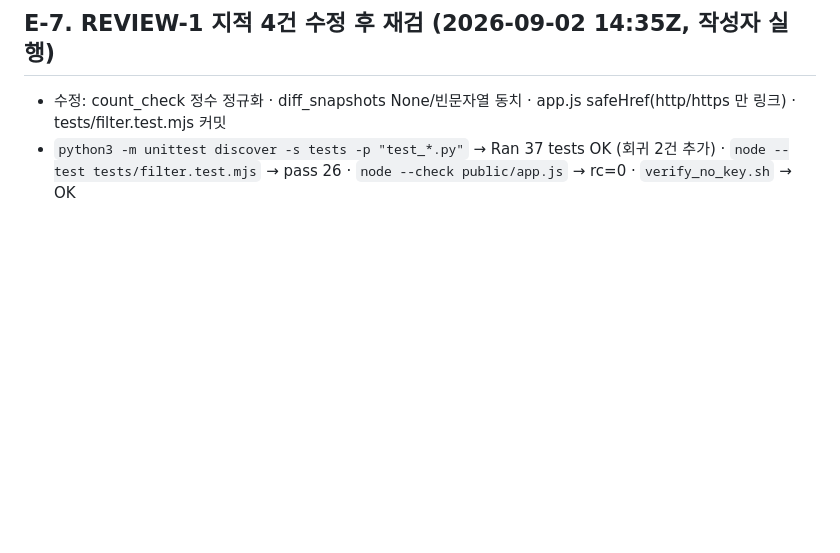
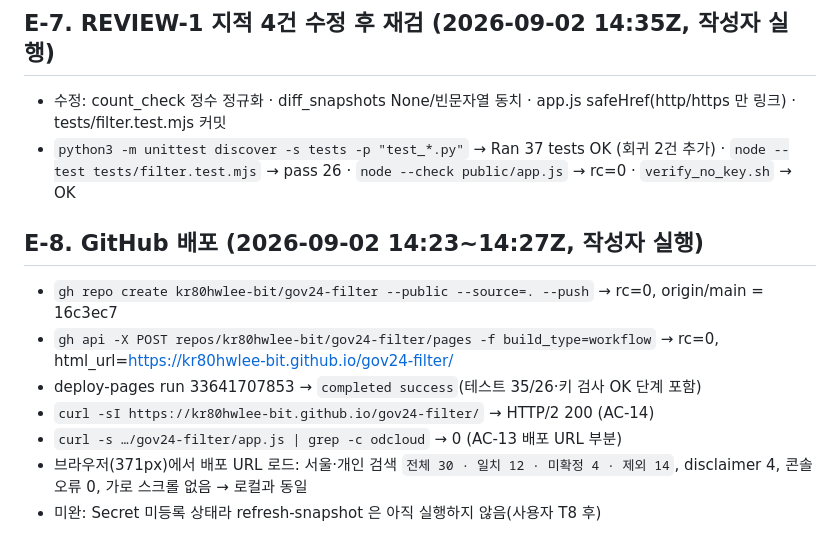
Before and after one commit to kr80hwlee-bit/gov24-filter, a Markdown page: docs/EVIDENCE.md, the part around the change. GitHub-like rendering; blank space fills up the shorter version.

Commit message:
docs: 배포 증거 E-8, AC-14 반영
Co-Authored-By: Claude Fable 5.1 <noreply@anthropic.com>

```diff
--- a/docs/EVIDENCE.md
+++ b/docs/EVIDENCE.md
@@ -55,3 +55,12 @@ python3 scripts/fetch_snapshot.py --from-fixture tests/fixtures/sample_raw.json
 ## E-7. REVIEW-1 지적 4건 수정 후 재검 (2026-09-02 14:35Z, 작성자 실행)
 - 수정: count_check 정수 정규화 · diff_snapshots None/빈문자열 동치 · app.js safeHref(http/https 만 링크) · tests/filter.test.mjs 커밋
 - `python3 -m unittest discover -s tests -p "test_*.py"` → Ran 37 tests OK (회귀 2건 추가) · `node --test tests/filter.test.mjs` → pass 26 · `node --check public/app.js` → rc=0 · `verify_no_key.sh` → OK
+
+## E-8. GitHub 배포 (2026-09-02 14:23~14:27Z, 작성자 실행)
+- `gh repo create kr80hwlee-bit/gov24-filter --public --source=. --push` → rc=0, origin/main = 16c3ec7
+- `gh api -X POST repos/kr80hwlee-bit/gov24-filter/pages -f build_type=workflow` → rc=0, html_url=https://kr80hwlee-bit.github.io/gov24-filter/
+- deploy-pages run 33641707853 → `completed success`(테스트 35/26·키 검사 OK 단계 포함)
+- `curl -sI https://kr80hwlee-bit.github.io/gov24-filter/` → HTTP/2 200 (AC-14)
+- `curl -s …/gov24-filter/app.js | grep -c odcloud` → 0 (AC-13 배포 URL 부분)
+- 브라우저(371px)에서 배포 URL 로드: 서울·개인 검색 `전체 30 · 일치 12 · 미확정 4 · 제외 14`, disclaimer 4, 콘솔 오류 0, 가로 스크롤 없음 → 로컬과 동일
+- 미완: Secret 미등록 상태라 refresh-snapshot 은 아직 실행하지 않음(사용자 T8 후)
```
Also changed, not shown: docs/PLAN.md (+2 -2 lines).
